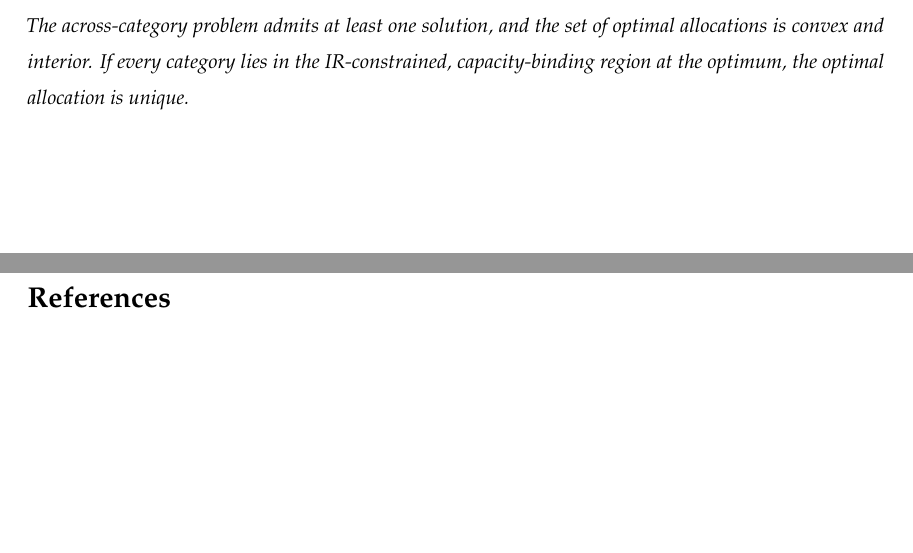
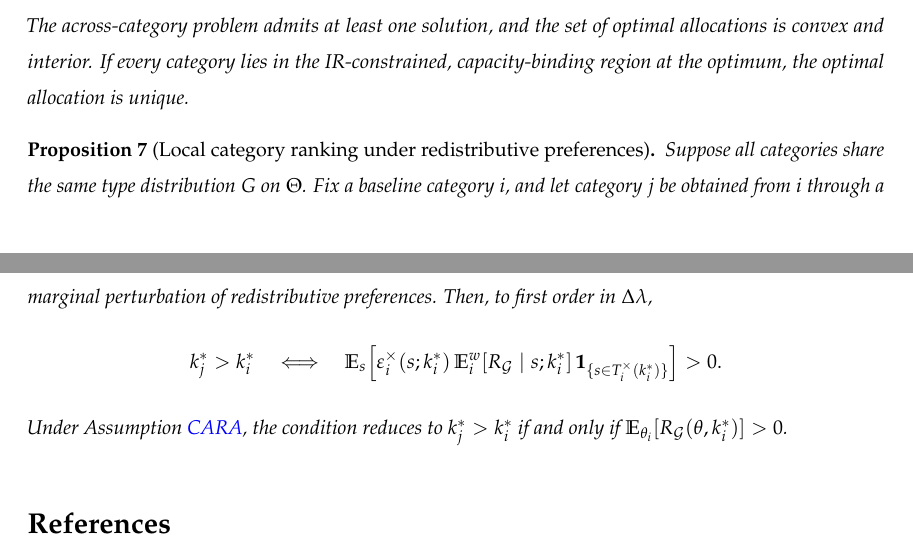
Before and after one commit to LeopoldM/wp_peakload, a LaTeX thesis (master.tex, which reads final_version.tex): two parts of pages 36 and 37 of 77 before the commit and two parts of pages 36 and 37 of 78 after it, joined at a grey line, cut so that both start at the same text, the shorter picture padded with empty space. Compiled offline with pdfLaTeX.

Commit message:
Updates from Overleaf

```diff
--- a/final_version.tex
+++ b/final_version.tex
@@ -739,6 +739,22 @@ subject to
 The across-category problem admits at least one solution, and the set of optimal allocations is convex and interior. If every category lies in the IR-constrained, capacity-binding region at the optimum, the optimal allocation is unique.
 \end{proposition}
 
+
+\begin{proposition}[Local category ranking under redistributive preferences]\label{prop:cat-order}
+Suppose all categories share the same type distribution $G$ on $\Theta$. Fix a baseline category $i$, and let category $j$ be obtained from $i$ through a marginal perturbation of redistributive preferences. Then, to first order in $\Delta\lambda$,
+\[
+k_j^\ast>k_i^\ast
+\quad\Longleftrightarrow\quad
+\mathbb{E}_s\!\left[
+\varepsilon_i^\times(s;k_i^\ast)\,
+\mathbb{E}_i^w\!\left[R_{\mathcal G}\mid s;k_i^\ast\right]
+\mathbf{1}_{\{s\in T_i^\times(k_i^\ast)\}}
+\right]>0.
+\]
+Under Assumption~\ref{ass:CARA}, the condition reduces to $k_j^\ast>k_i^\ast$ if and only if $\mathbb{E}_{\theta_i}[R_{\mathcal G}(\theta,k_i^\ast)]>0$.
+\end{proposition}
+
+
 \bibliographystyle{apalike}
 \bibliography{lib}
 
```
